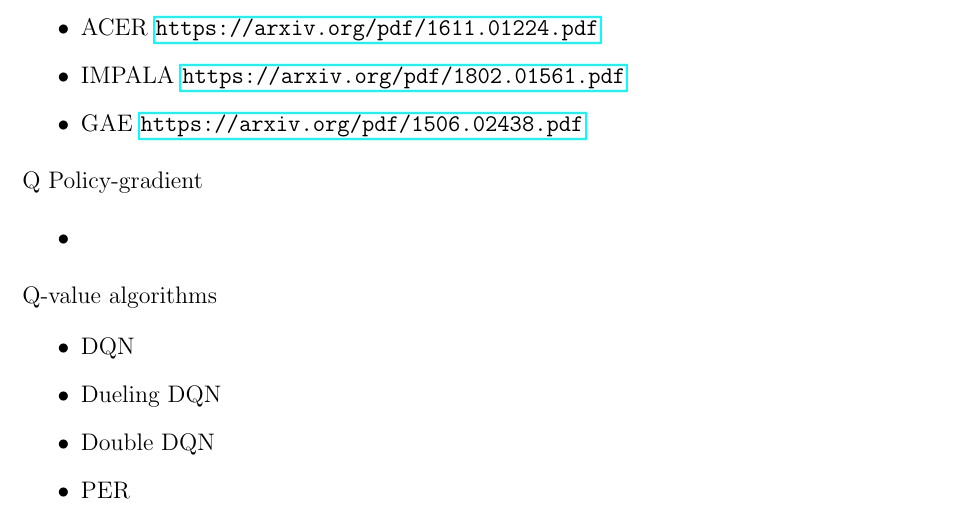
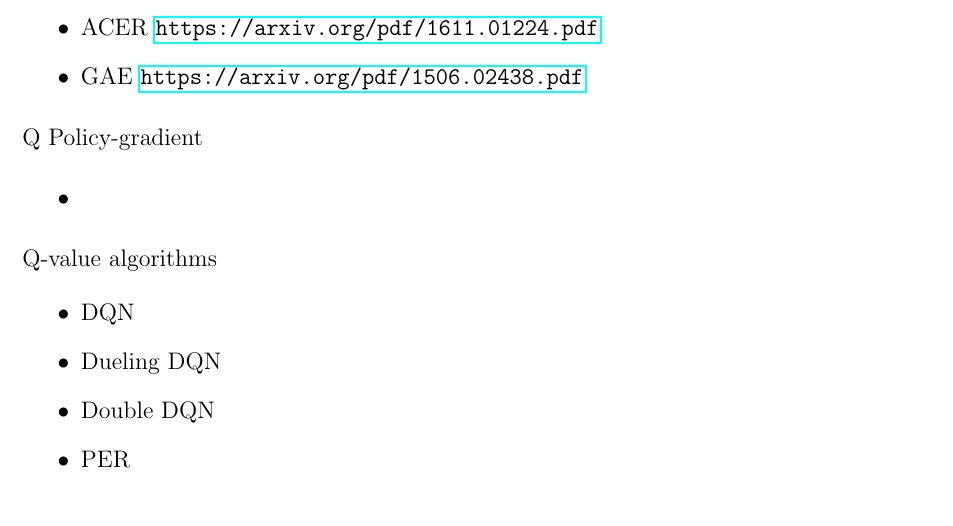
Before and after one commit to jbarsce/StudyNotes, a LaTeX document (study_notes.tex): part of page 17 of 24, cut so that both start at the same text. Compiled offline with pdfLaTeX.

Commit message:
small change

```diff
--- a/study_notes.tex
+++ b/study_notes.tex
@@ -583,7 +583,6 @@ Policy-gradient
 
 \begin{itemize}
   \item ACER \url{https://arxiv.org/pdf/1611.01224.pdf}
-  \item IMPALA \url{https://arxiv.org/pdf/1802.01561.pdf}
   \item GAE \url{https://arxiv.org/pdf/1506.02438.pdf}
 \end{itemize}
 
```
